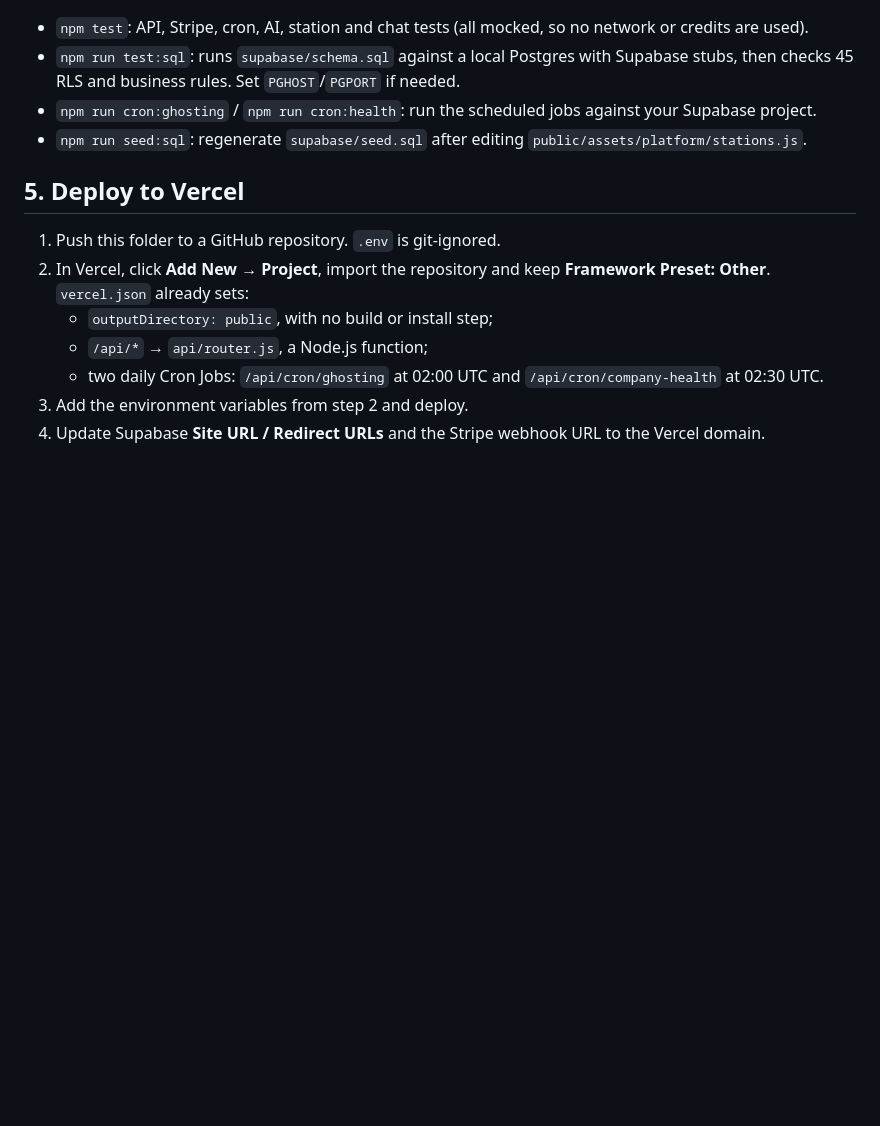
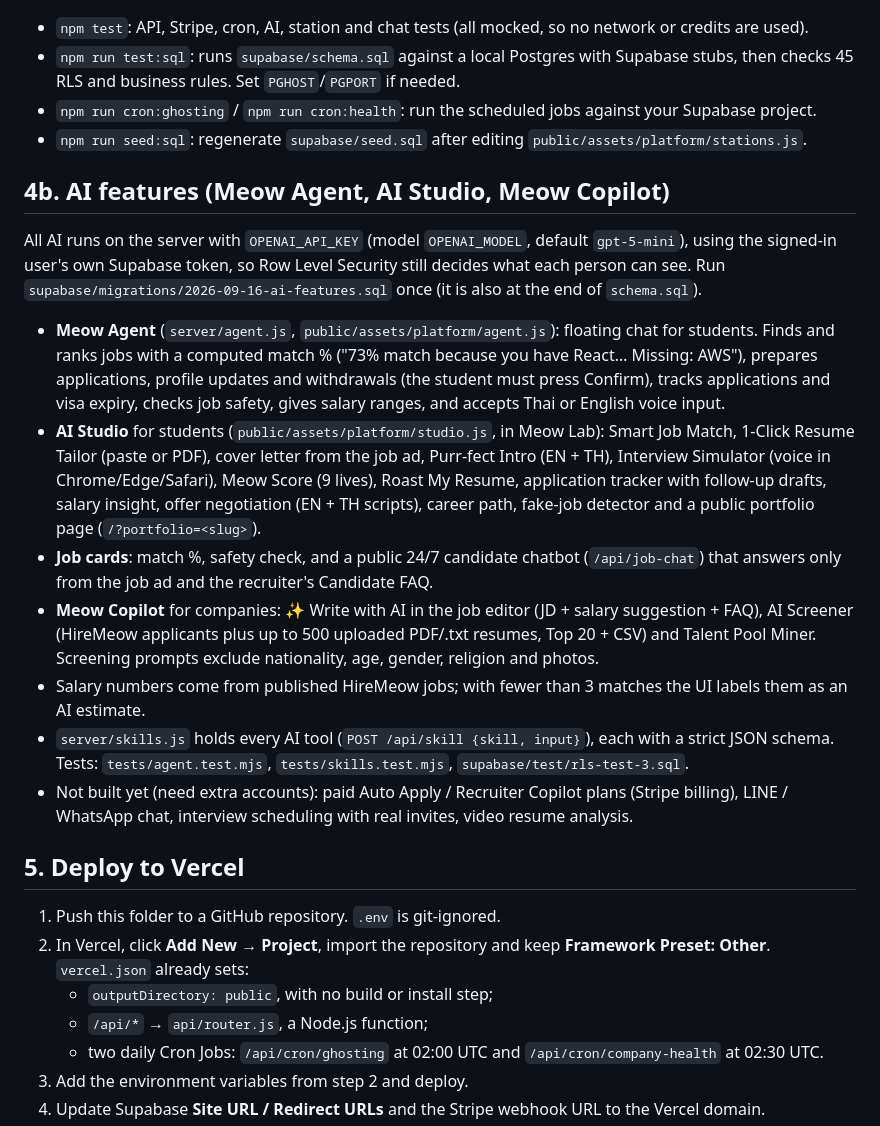
Before and after one commit to AbhiRawat9696/hiremeow-claude, a Markdown page: README.md, the part around the change. GitHub-like rendering; blank space fills up the shorter version.

```diff
--- a/README.md
+++ b/README.md
@@ -83,6 +83,18 @@ Other commands:
 - `npm run cron:ghosting` / `npm run cron:health`: run the scheduled jobs against your Supabase project.
 - `npm run seed:sql`: regenerate `supabase/seed.sql` after editing `public/assets/platform/stations.js`.
 
+## 4b. AI features (Meow Agent, AI Studio, Meow Copilot)
+
+All AI runs on the server with `OPENAI_API_KEY` (model `OPENAI_MODEL`, default `gpt-5-mini`), using the signed-in user's own Supabase token, so Row Level Security still decides what each person can see. Run `supabase/migrations/2026-09-16-ai-features.sql` once (it is also at the end of `schema.sql`).
+
+- **Meow Agent** (`server/agent.js`, `public/assets/platform/agent.js`): floating chat for students. Finds and ranks jobs with a computed match % ("73% match because you have React… Missing: AWS"), prepares applications, profile updates and withdrawals (the student must press Confirm), tracks applications and visa expiry, checks job safety, gives salary ranges, and accepts Thai or English voice input.
+- **AI Studio** for students (`public/assets/platform/studio.js`, in Meow Lab): Smart Job Match, 1-Click Resume Tailor (paste or PDF), cover letter from the job ad, Purr-fect Intro (EN + TH), Interview Simulator (voice in Chrome/Edge/Safari), Meow Score (9 lives), Roast My Resume, application tracker with follow-up drafts, salary insight, offer negotiation (EN + TH scripts), career path, fake-job detector and a public portfolio page (`/?portfolio=<slug>`).
+- **Job cards**: match %, safety check, and a public 24/7 candidate chatbot (`/api/job-chat`) that answers only from the job ad and the recruiter's Candidate FAQ.
+- **Meow Copilot** for companies: ✨ Write with AI in the job editor (JD + salary suggestion + FAQ), AI Screener (HireMeow applicants plus up to 500 uploaded PDF/.txt resumes, Top 20 + CSV) and Talent Pool Miner. Screening prompts exclude nationality, age, gender, religion and photos.
+- Salary numbers come from published HireMeow jobs; with fewer than 3 matches the UI labels them as an AI estimate.
+- `server/skills.js` holds every AI tool (`POST /api/skill {skill, input}`), each with a strict JSON schema. Tests: `tests/agent.test.mjs`, `tests/skills.test.mjs`, `supabase/test/rls-test-3.sql`.
+- Not built yet (need extra accounts): paid Auto Apply / Recruiter Copilot plans (Stripe billing), LINE / WhatsApp chat, interview scheduling with real invites, video resume analysis.
+
 ## 5. Deploy to Vercel
 
 1. Push this folder to a GitHub repository. `.env` is git-ignored.
```
